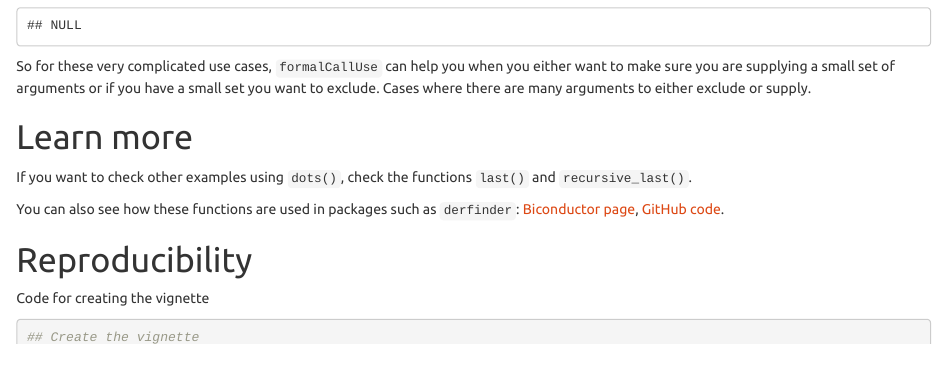
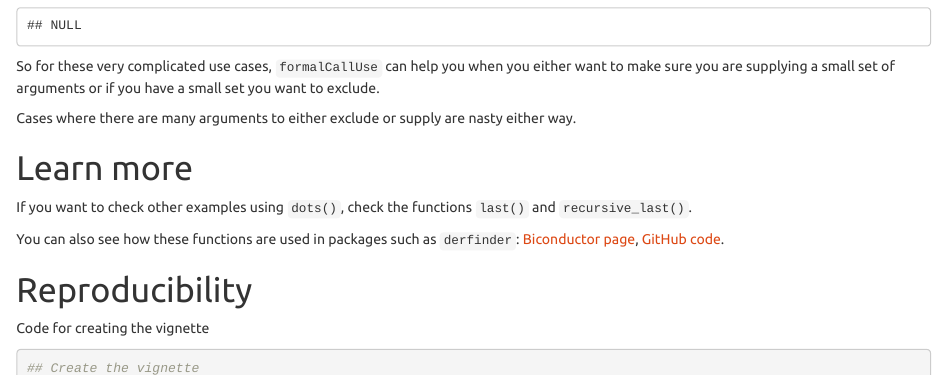
Before and after one commit to lcolladotor/dots, an R Markdown document (vignettes/dots.Rmd): the page in a window 1100 px wide, from 6250 px down. Rendered offline with R 4.5, knitr and Pandoc, with nearby package versions; some code elsewhere in the file could not run offline.

Commit message:
Finish a sentence

````diff
--- a/vignettes/dots.Rmd
+++ b/vignettes/dots.Rmd
@@ -217,7 +217,9 @@ funkyPlot3 <- function(x, y, ...) {
 funkyPlot3(1:10, 10:1, verbose = TRUE, xlab = 'Data (units)', ylab = 'Success', main = 'Complicated example')
 ```
 
-So for these very complicated use cases, `formalCallUse` can help you when you either want to make sure you are supplying a small set of arguments or if you have a small set you want to exclude. Cases where there are many arguments to either exclude or supply.
+So for these very complicated use cases, `formalCallUse` can help you when you either want to make sure you are supplying a small set of arguments or if you have a small set you want to exclude.
+
+Cases where there are many arguments to either exclude or supply are nasty either way.
 
 # Learn more
 
````
